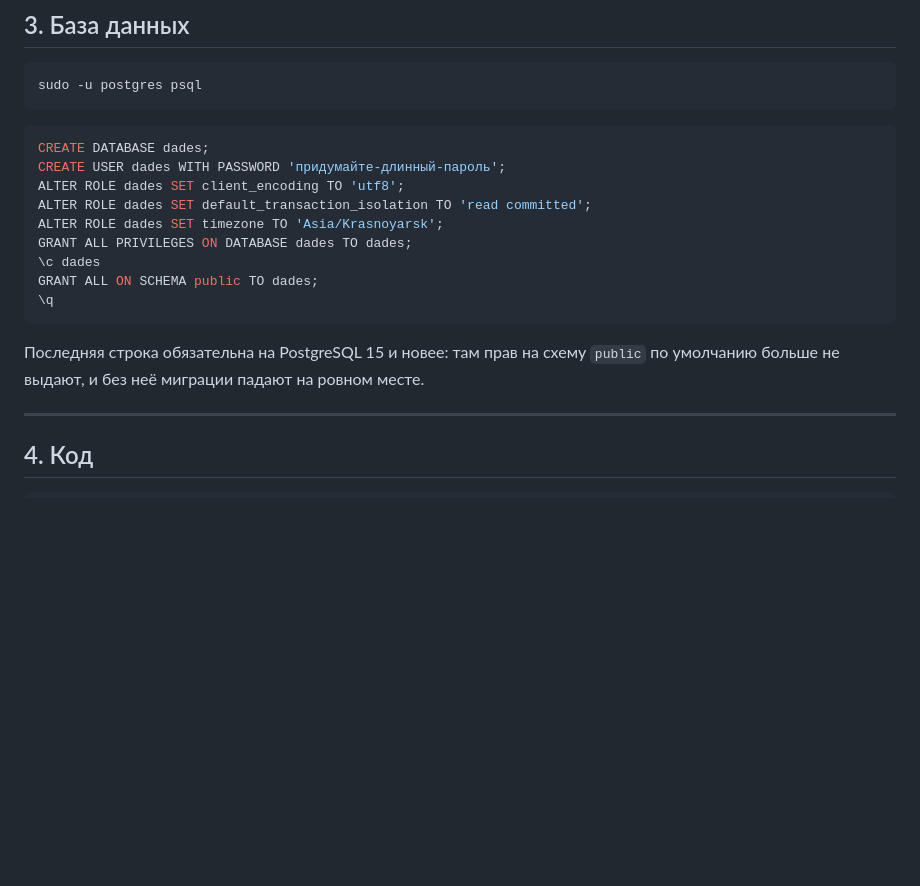
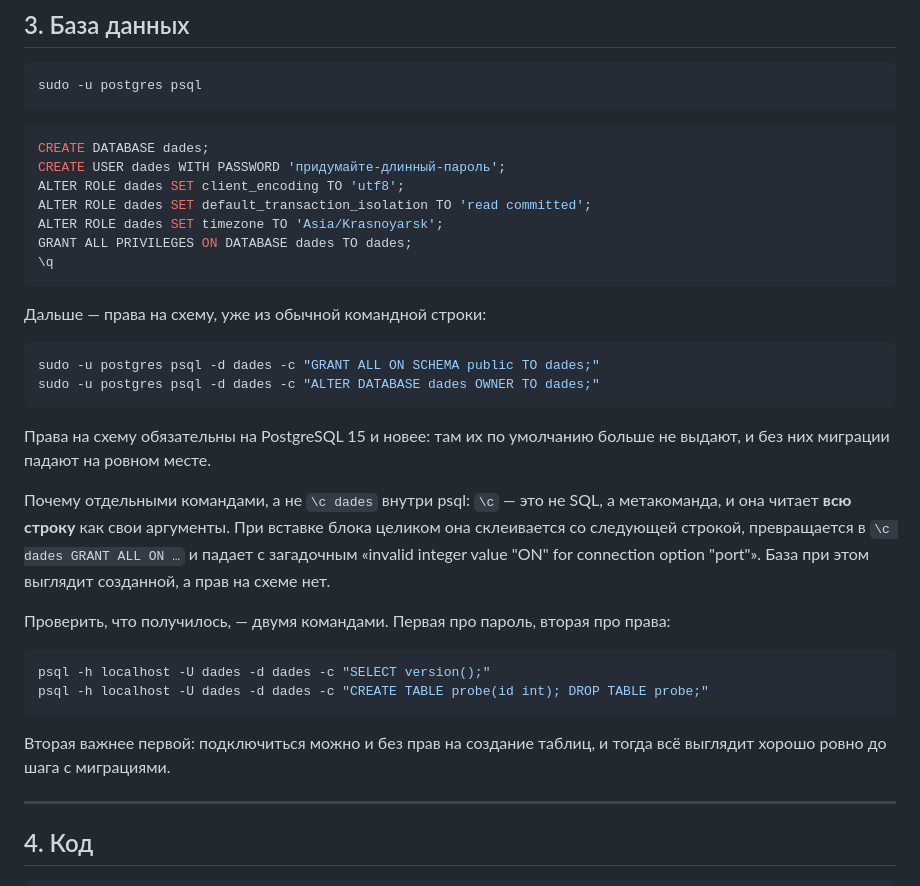
Before and after one commit to AntonSergeevich/architectural_system, a Markdown page: DEPLOY.md, the part around the change. GitHub-like rendering; blank space fills up the shorter version.

Commit message:
Инструкция: права на схему отдельной командой, без \c внутри psql
Метакоманда \c читает всю строку как аргументы и при вставке блока
склеивается со следующей строкой. База выглядит созданной, а прав
на схеме нет — и это всплывает только на миграциях.

Co-Authored-By: Claude Opus 5 <noreply@anthropic.com>
Claude-Session: https://claude.ai/code/session_01WLBc9pM9UDZYE8U96rt4Nm

````diff
--- a/DEPLOY.md
+++ b/DEPLOY.md
@@ -51,14 +51,36 @@ ALTER ROLE dades SET client_encoding TO 'utf8';
 ALTER ROLE dades SET default_transaction_isolation TO 'read committed';
 ALTER ROLE dades SET timezone TO 'Asia/Krasnoyarsk';
 GRANT ALL PRIVILEGES ON DATABASE dades TO dades;
-\c dades
-GRANT ALL ON SCHEMA public TO dades;
 \q
 ```
 
-Последняя строка обязательна на PostgreSQL 15 и новее: там прав на схему
-`public` по умолчанию больше не выдают, и без неё миграции падают
-на ровном месте.
+Дальше — права на схему, уже из обычной командной строки:
+
+```bash
+sudo -u postgres psql -d dades -c "GRANT ALL ON SCHEMA public TO dades;"
+sudo -u postgres psql -d dades -c "ALTER DATABASE dades OWNER TO dades;"
+```
+
+Права на схему обязательны на PostgreSQL 15 и новее: там их по умолчанию
+больше не выдают, и без них миграции падают на ровном месте.
+
+Почему отдельными командами, а не `\c dades` внутри psql: `\c` — это
+не SQL, а метакоманда, и она читает **всю строку** как свои аргументы.
+При вставке блока целиком она склеивается со следующей строкой,
+превращается в `\c dades GRANT ALL ON …` и падает с загадочным
+«invalid integer value "ON" for connection option "port"». База при этом
+выглядит созданной, а прав на схеме нет.
+
+Проверить, что получилось, — двумя командами. Первая про пароль,
+вторая про права:
+
+```bash
+psql -h localhost -U dades -d dades -c "SELECT version();"
+psql -h localhost -U dades -d dades -c "CREATE TABLE probe(id int); DROP TABLE probe;"
+```
+
+Вторая важнее первой: подключиться можно и без прав на создание таблиц,
+и тогда всё выглядит хорошо ровно до шага с миграциями.
 
 ---
 
````
